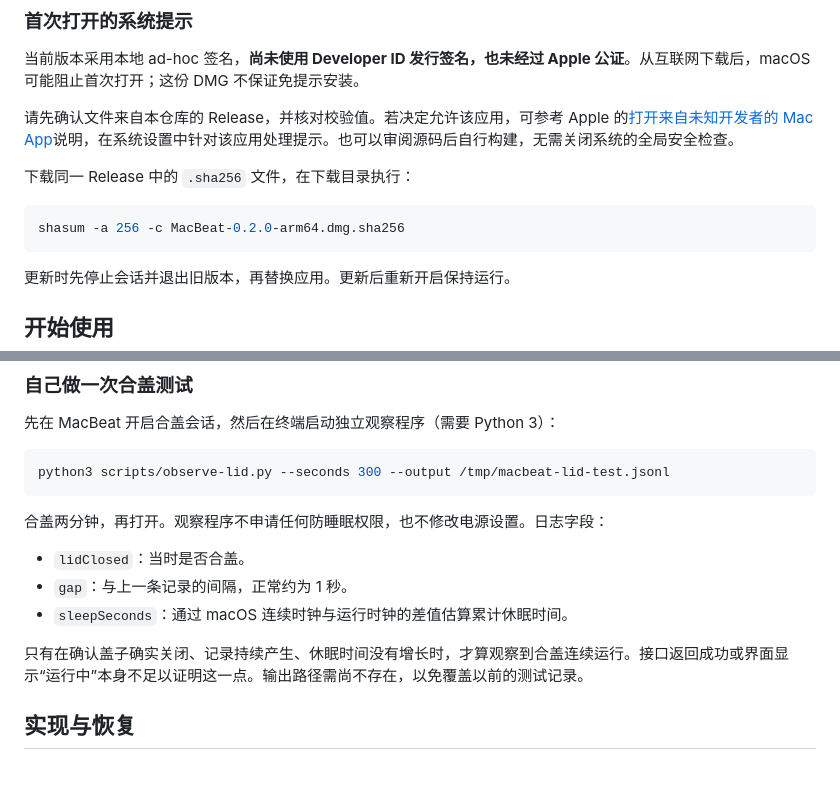
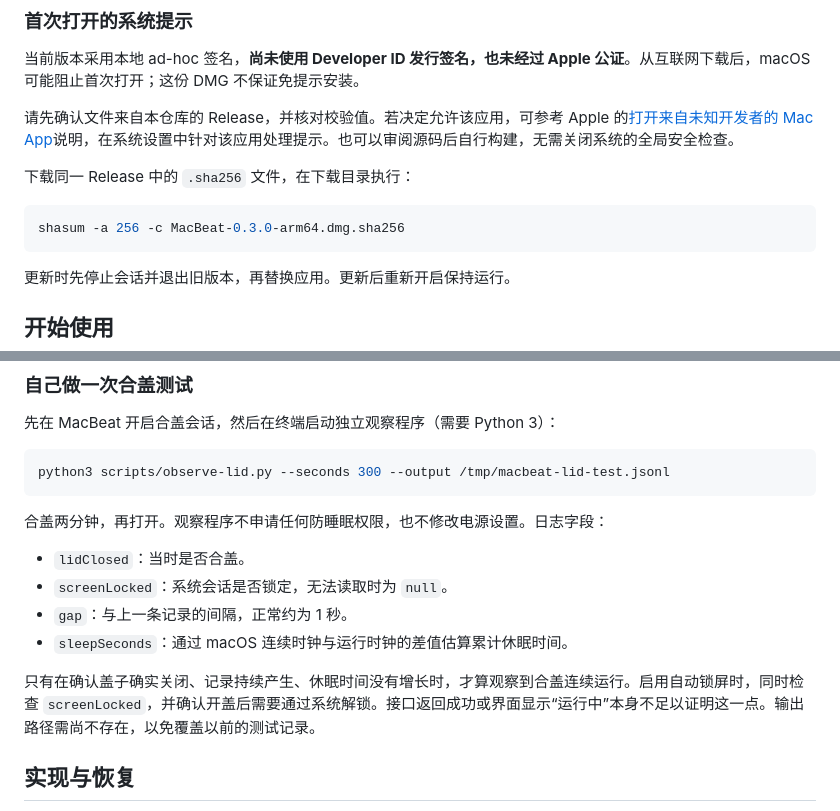
Before and after one commit to xvshiting/macbeat, a Markdown page: README.zh-CN.md, 2 parts joined by grey strips. Drawn GitHub-style; blank space fills up the shorter version.

````diff
--- a/README.zh-CN.md
+++ b/README.zh-CN.md
@@ -61,7 +74,7 @@ MacBeat 用来让下载、计算、本地服务等任务在你离开电脑后继
 下载同一 Release 中的 `.sha256` 文件，在下载目录执行：
 
 ```sh
-shasum -a 256 -c MacBeat-0.2.0-arm64.dmg.sha256
+shasum -a 256 -c MacBeat-0.3.0-arm64.dmg.sha256
 ```
 
 更新时先停止会话并退出旧版本，再替换应用。更新后重新开启保持运行。
@@ -115,10 +130,11 @@ python3 scripts/observe-lid.py --seconds 300 --output /tmp/macbeat-lid-test.json
 合盖两分钟，再打开。观察程序不申请任何防睡眠权限，也不修改电源设置。日志字段：
 
 - `lidClosed`：当时是否合盖。
+- `screenLocked`：系统会话是否锁定，无法读取时为 `null`。
 - `gap`：与上一条记录的间隔，正常约为 1 秒。
 - `sleepSeconds`：通过 macOS 连续时钟与运行时钟的差值估算累计休眠时间。
 
-只有在确认盖子确实关闭、记录持续产生、休眠时间没有增长时，才算观察到合盖连续运行。接口返回成功或界面显示“运行中”本身不足以证明这一点。输出路径需尚不存在，以免覆盖以前的测试记录。
+只有在确认盖子确实关闭、记录持续产生、休眠时间没有增长时，才算观察到合盖连续运行。启用自动锁屏时，同时检查 `screenLocked`，并确认开盖后需要通过系统解锁。接口返回成功或界面显示“运行中”本身不足以证明这一点。输出路径需尚不存在，以免覆盖以前的测试记录。
 
 ## 实现与恢复
 
````
Also changed, not shown: other parts of README.zh-CN.md (+19 -4 lines), README.md (+21 -6 lines), docs/images/daily-plan-v0.3.0.png (added), docs/images/session-v0.3.0.png (added), 3 other files.
